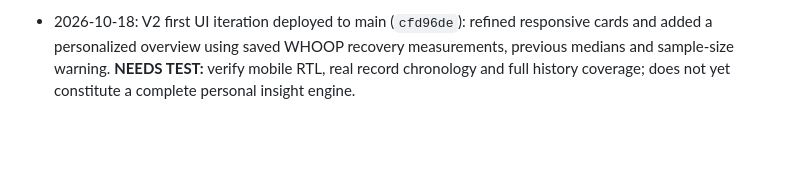
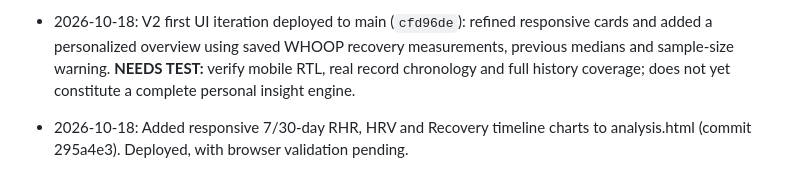
Before and after one commit to 3bHussein/Whoop-Intelligence-, a Markdown page: docs/DEVELOPMENT-LOG.md, the part around the change. GitHub-like rendering; blank space fills up the shorter version.

Commit message:
Log new personal trend charts

```diff
--- a/docs/DEVELOPMENT-LOG.md
+++ b/docs/DEVELOPMENT-LOG.md
@@ -63,3 +63,5 @@ Repository: https://github.com/3bHussein/Whoop-Intelligence-
 4. Keep ProgressXX untouched.
 
 - 2026-10-18: V2 first UI iteration deployed to main (`cfd96de`): refined responsive cards and added a personalized overview using saved WHOOP recovery measurements, previous medians and sample-size warning. **NEEDS TEST:** verify mobile RTL, real record chronology and full history coverage; does not yet constitute a complete personal insight engine.
+
+- 2026-10-18: Added responsive 7/30-day RHR, HRV and Recovery timeline charts to analysis.html (commit 295a4e3). Deployed, with browser validation pending.
```
